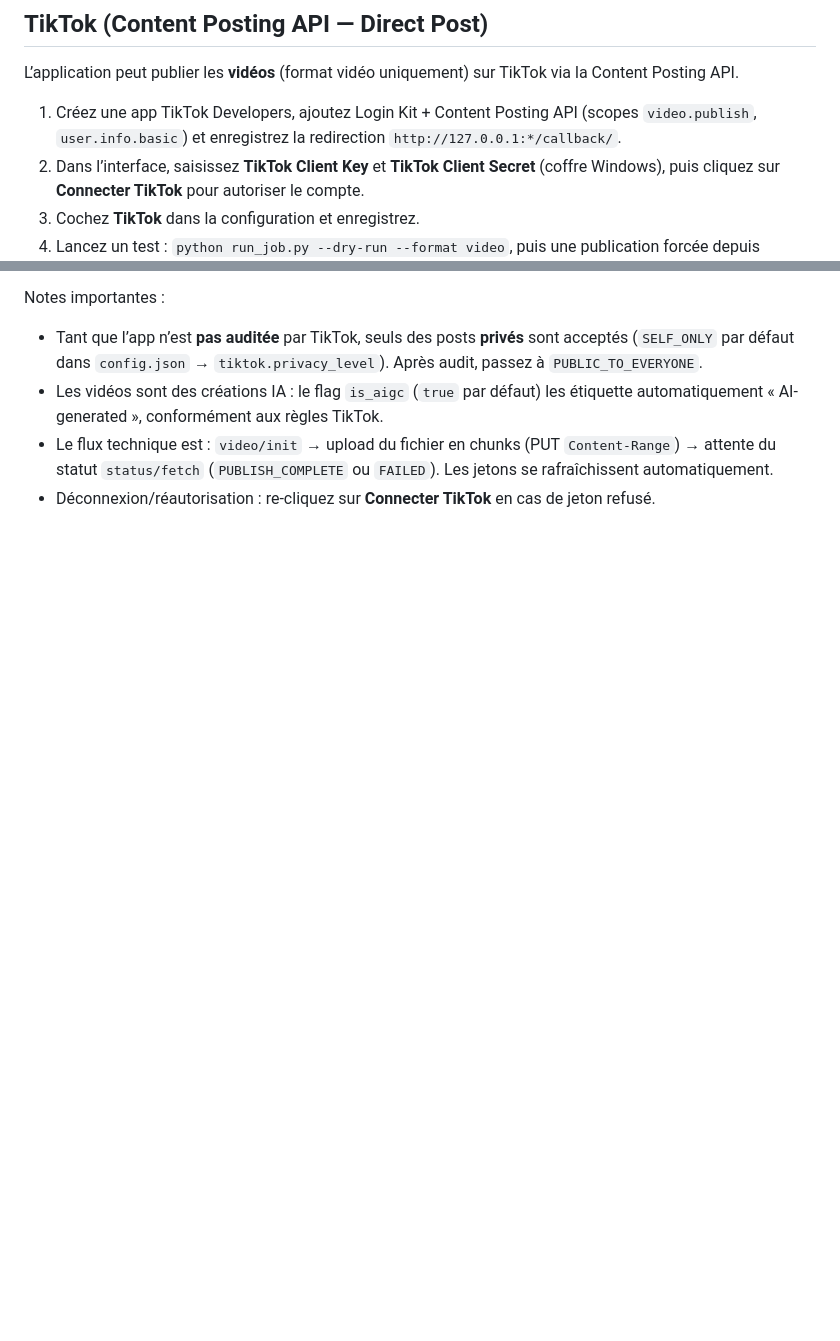
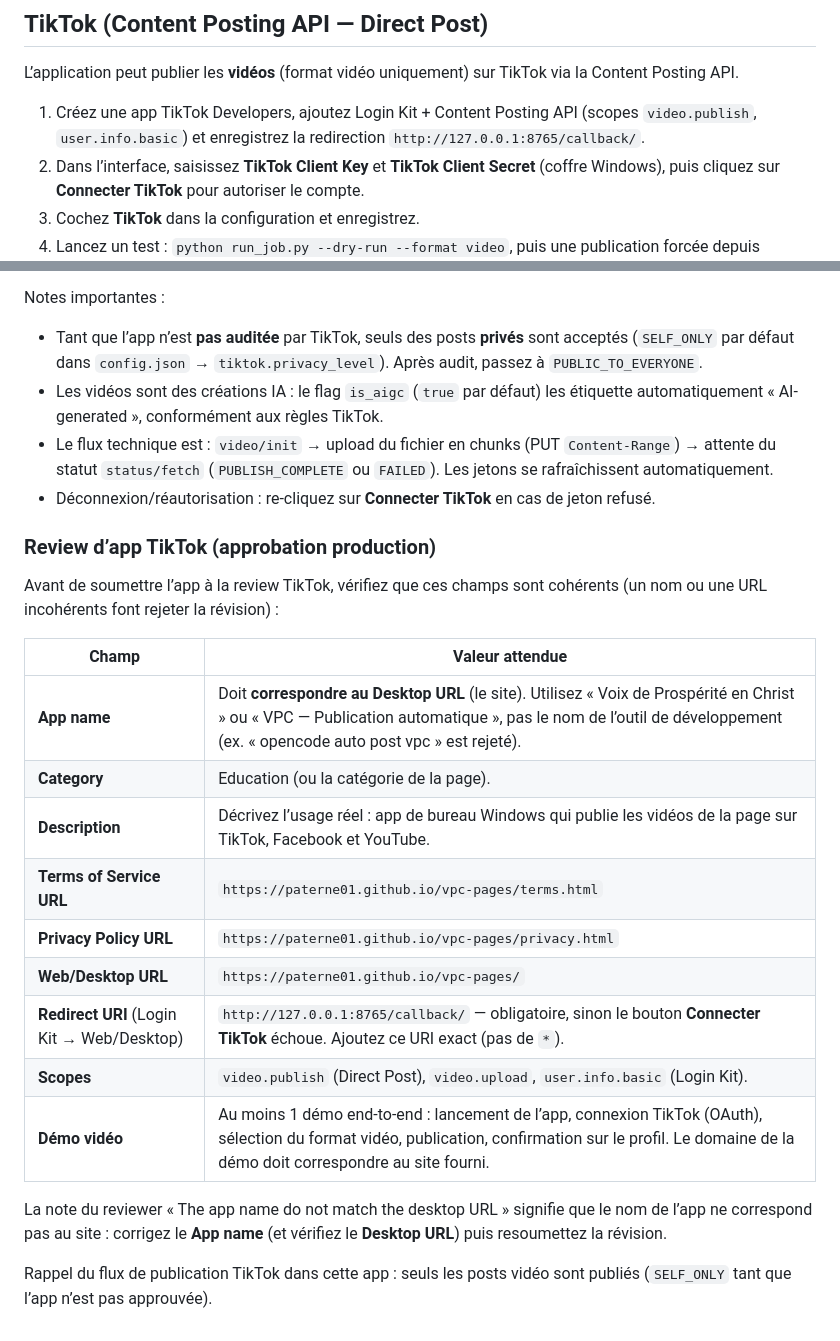
Before and after one commit to Paterne01/voix-de-prosperite-en-christ, a Markdown page: README.md, 2 parts joined by grey strips. Drawn GitHub-style; blank space fills up the shorter version.

```diff
--- a/README.md
+++ b/README.md
@@ -56,7 +56,7 @@ La génération, la base historique et les images sont indépendantes du canal.
 
 L’application peut publier les **vidéos** (format vidéo uniquement) sur TikTok via la Content Posting API.
 
-1. Créez une app TikTok Developers, ajoutez Login Kit + Content Posting API (scopes `video.publish`, `user.info.basic`) et enregistrez la redirection `http://127.0.0.1:*/callback/`.
+1. Créez une app TikTok Developers, ajoutez Login Kit + Content Posting API (scopes `video.publish`, `user.info.basic`) et enregistrez la redirection `http://127.0.0.1:8765/callback/`.
 2. Dans l’interface, saisissez **TikTok Client Key** et **TikTok Client Secret** (coffre Windows), puis cliquez sur **Connecter TikTok** pour autoriser le compte.
 3. Cochez **TikTok** dans la configuration et enregistrez.
 4. Lancez un test : `python run_job.py --dry-run --format video`, puis une publication forcée depuis l’interface.
@@ -67,3 +67,23 @@ Notes importantes :
 - Les vidéos sont des créations IA : le flag `is_aigc` (`true` par défaut) les étiquette automatiquement « AI-generated », conformément aux règles TikTok.
 - Le flux technique est : `video/init` → upload du fichier en chunks (PUT `Content-Range`) → attente du statut `status/fetch` (`PUBLISH_COMPLETE` ou `FAILED`). Les jetons se rafraîchissent automatiquement.
 - Déconnexion/réautorisation : re-cliquez sur **Connecter TikTok** en cas de jeton refusé.
+
+### Review d’app TikTok (approbation production)
+
+Avant de soumettre l’app à la review TikTok, vérifiez que ces champs sont cohérents (un nom ou une URL incohérents font rejeter la révision) :
+
+| Champ | Valeur attendue |
+| --- | --- |
+| **App name** | Doit **correspondre au Desktop URL** (le site). Utilisez « Voix de Prospérité en Christ » ou « VPC — Publication automatique », pas le nom de l’outil de développement (ex. « opencode auto post vpc » est rejeté). |
+| **Category** | Education (ou la catégorie de la page). |
+| **Description** | Décrivez l’usage réel : app de bureau Windows qui publie les vidéos de la page sur TikTok, Facebook et YouTube. |
+| **Terms of Service URL** | `https://paterne01.github.io/vpc-pages/terms.html` |
+| **Privacy Policy URL** | `https://paterne01.github.io/vpc-pages/privacy.html` |
+| **Web/Desktop URL** | `https://paterne01.github.io/vpc-pages/` |
+| **Redirect URI** (Login Kit → Web/Desktop) | `http://127.0.0.1:8765/callback/` — obligatoire, sinon le bouton **Connecter TikTok** échoue. Ajoutez ce URI exact (pas de `*`). |
+| **Scopes** | `video.publish` (Direct Post), `video.upload`, `user.info.basic` (Login Kit). |
+| **Démo vidéo** | Au moins 1 démo end-to-end : lancement de l’app, connexion TikTok (OAuth), sélection du format vidéo, publication, confirmation sur le profil. Le domaine de la démo doit correspondre au site fourni. |
+
+La note du reviewer « The app name do not match the desktop URL » signifie que le nom de l’app ne correspond pas au site : corrigez le **App name** (et vérifiez le **Desktop URL**) puis resoumettez la révision.
+
+Rappel du flux de publication TikTok dans cette app : seuls les posts vidéo sont publiés (`SELF_ONLY` tant que l’app n’est pas approuvée).
```
